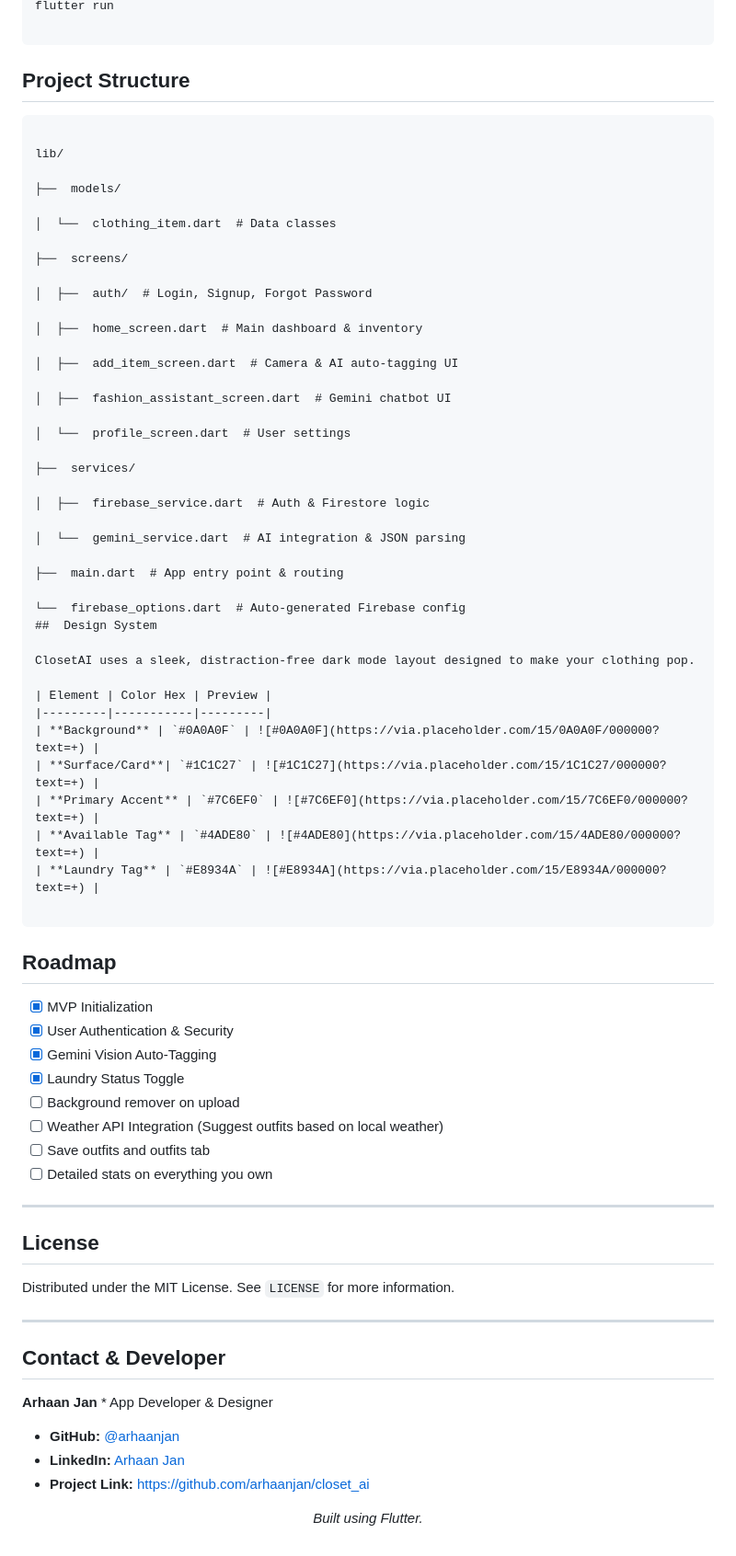
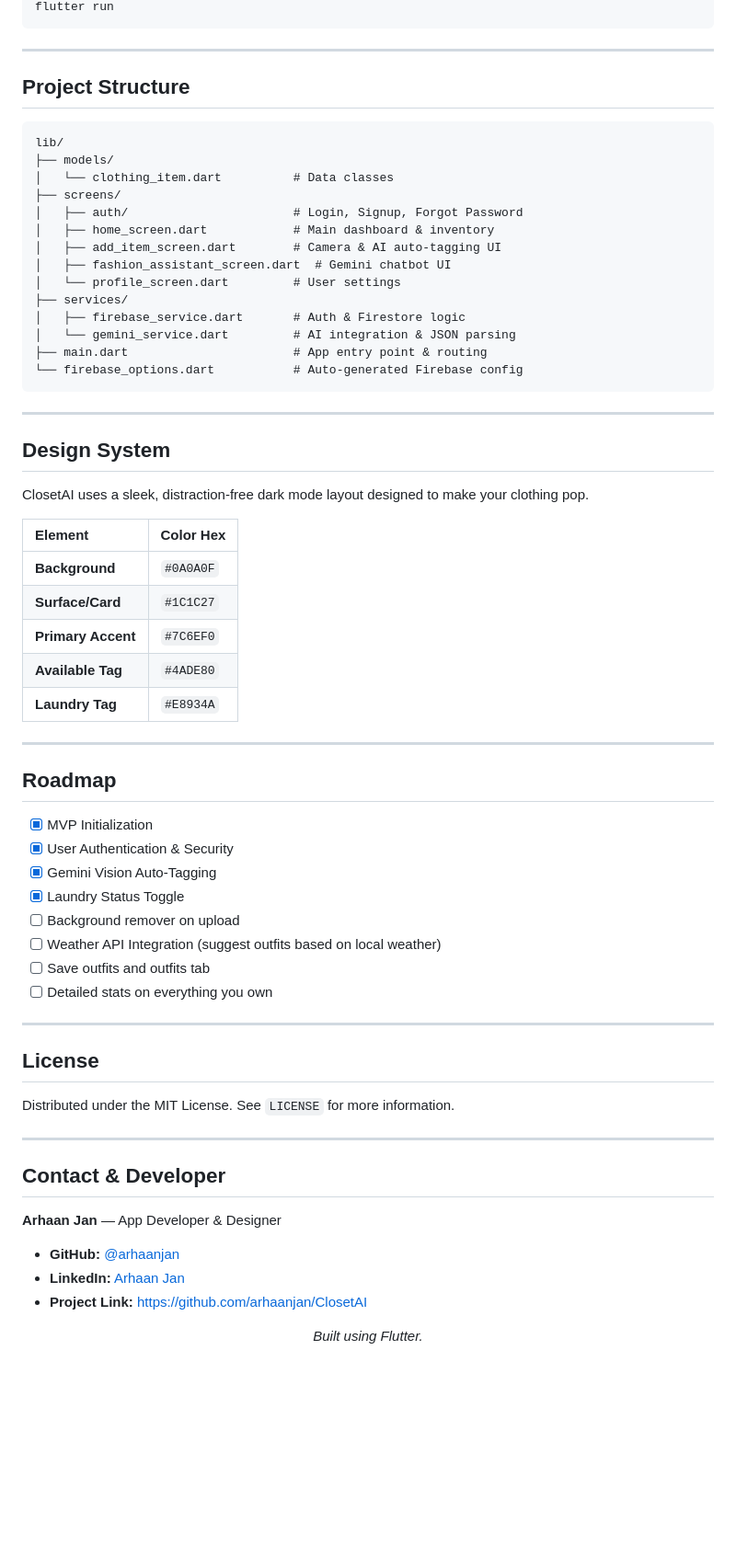
Before and after one commit to arhaanjan/ClosetAI, a Markdown page: README.md, the part around one of its changes. Shown at 92% size. GitHub-like rendering; blank space fills up the shorter version.

Commit message:
Fix formatting and update README content

````diff
--- a/README.md
+++ b/README.md
@@ -270,84 +151,69 @@ flutterfire  configure
 flutter run
-
 ```
 
-###
+---
 
-
-
-##  Project Structure
-
-
+## Project Structure
 
 ```text
+lib/
+├── models/
+│   └── clothing_item.dart          # Data classes
+├── screens/
+│   ├── auth/                       # Login, Signup, Forgot Password
+│   ├── home_screen.dart            # Main dashboard & inventory
+│   ├── add_item_screen.dart        # Camera & AI auto-tagging UI
+│   ├── fashion_assistant_screen.dart  # Gemini chatbot UI
+│   └── profile_screen.dart         # User settings
+├── services/
+│   ├── firebase_service.dart       # Auth & Firestore logic
+│   └── gemini_service.dart         # AI integration & JSON parsing
+├── main.dart                       # App entry point & routing
+└── firebase_options.dart           # Auto-generated Firebase config
+```
 
-lib/
+---
 
-├──  models/
-
-│  └──  clothing_item.dart  # Data classes
-
-├──  screens/
-
-│  ├──  auth/  # Login, Signup, Forgot Password
-
-│  ├──  home_screen.dart  # Main dashboard & inventory
-
-│  ├──  add_item_screen.dart  # Camera & AI auto-tagging UI
-
-│  ├──  fashion_assistant_screen.dart  # Gemini chatbot UI
-
-│  └──  profile_screen.dart  # User settings
-
-├──  services/
-
-│  ├──  firebase_service.dart  # Auth & Firestore logic
-
-│  └──  gemini_service.dart  # AI integration & JSON parsing
-
-├──  main.dart  # App entry point & routing
-
-└──  firebase_options.dart  # Auto-generated Firebase config
-##  Design System
+## Design System
 
 ClosetAI uses a sleek, distraction-free dark mode layout designed to make your clothing pop.
 
-| Element | Color Hex | Preview |
-|---------|-----------|---------|
-| **Background** | `#0A0A0F` | ![#0A0A0F](https://via.placeholder.com/15/0A0A0F/000000?text=+) |
-| **Surface/Card**| `#1C1C27` | ![#1C1C27](https://via.placeholder.com/15/1C1C27/000000?text=+) |
-| **Primary Accent** | `#7C6EF0` | ![#7C6EF0](https://via.placeholder.com/15/7C6EF0/000000?text=+) |
-| **Available Tag** | `#4ADE80` | ![#4ADE80](https://via.placeholder.com/15/4ADE80/000000?text=+) |
-| **Laundry Tag** | `#E8934A` | ![#E8934A](https://via.placeholder.com/15/E8934A/000000?text=+) |
+| Element | Color Hex |
+| :--- | :--- |
+| **Background** | `#0A0A0F` |
+| **Surface/Card** | `#1C1C27` |
+| **Primary Accent** | `#7C6EF0` |
+| **Available Tag** | `#4ADE80` |
+| **Laundry Tag** | `#E8934A` |
 
-```
+---
 
-##  Roadmap
+## Roadmap
 
 - [x] MVP Initialization
 - [x] User Authentication & Security
 - [x] Gemini Vision Auto-Tagging
 - [x] Laundry Status Toggle
 - [ ] Background remover on upload
-- [ ] Weather API Integration (Suggest outfits based on local weather)
+- [ ] Weather API Integration (suggest outfits based on local weather)
 - [ ] Save outfits and outfits tab
 - [ ] Detailed stats on everything you own
 
 ---
 
-##  License
+## License
 
 Distributed under the MIT License. See `LICENSE` for more information.
 
 ---
 
-##  Contact & Developer
+## Contact & Developer
 
-**Arhaan Jan** * App Developer & Designer
+**Arhaan Jan** — App Developer & Designer
 
-* **GitHub:** [@arhaanjan](https://github.com/arhaanjan)
-* **LinkedIn:** [Arhaan Jan](https://linkedin.com/in/arhaanjan)
-* **Project Link:** [https://github.com/arhaanjan/closet_ai](https://github.com/arhaanjan/closet_ai)
+- **GitHub:** [@arhaanjan](https://github.com/arhaanjan)
+- **LinkedIn:** [Arhaan Jan](https://linkedin.com/in/arhaanjan)
+- **Project Link:** [https://github.com/arhaanjan/ClosetAI](https://github.com/arhaanjan/ClosetAI)
 
 <p align="center">
   <i>Built using Flutter.</i>
````
Also changed, not shown: other parts of README.md (+66 -185 lines).
